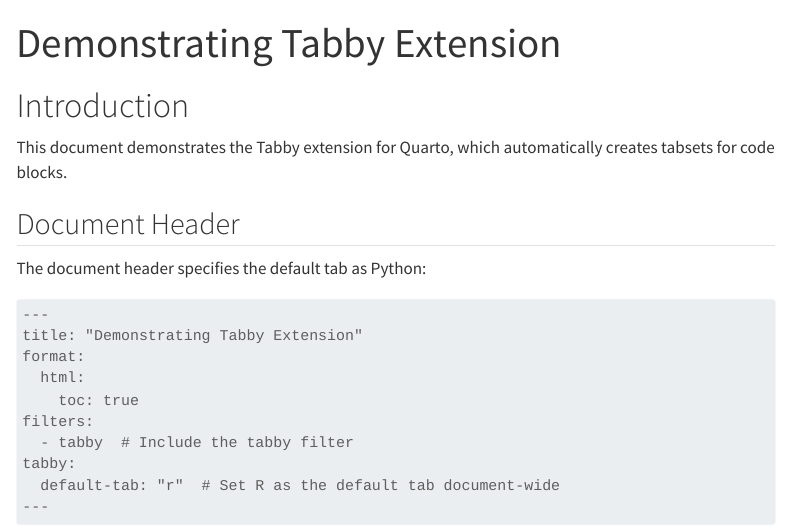
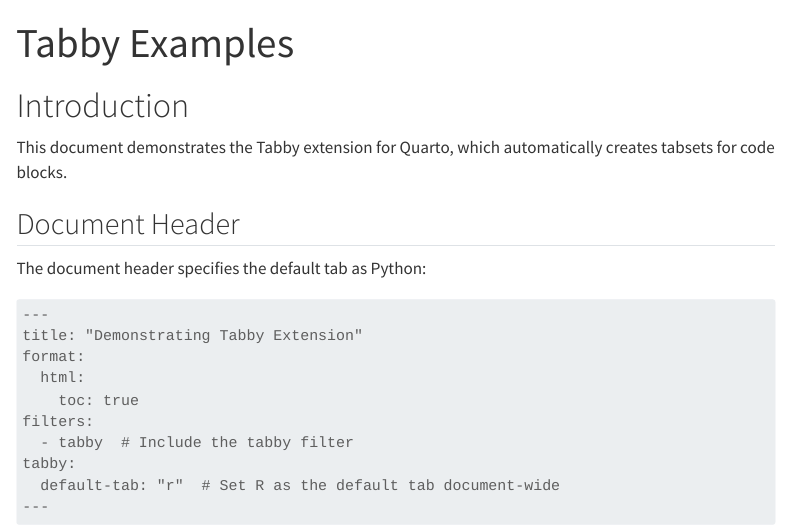
Before and after one commit to coatless-quarto/tabby, a Quarto document (docs/qtabby-example.qmd): the page in a window 1100 px wide, from its top. Rendered offline with R 4.5, knitr and Pandoc in place of Quarto, with nearby package versions; menus at the side of the page are left out.

Commit message:
Simplify

```diff
--- a/docs/qtabby-example.qmd
+++ b/docs/qtabby-example.qmd
@@ -1,5 +1,5 @@
 ---
-title: "Demonstrating Tabby Extension"
+title: "Tabby Examples"
 format:
   html:
     toc: true
```
